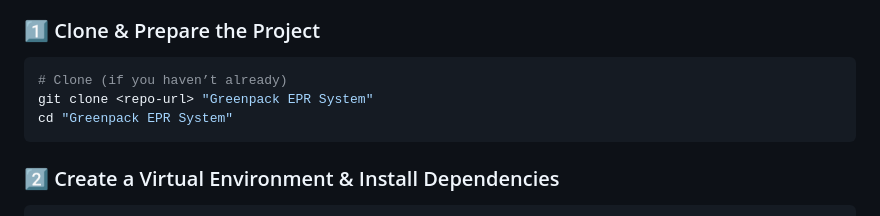
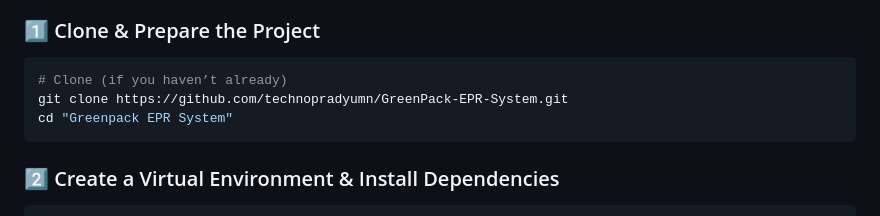
Before and after one commit to technopradyumn/GreenPack-EPR-System, a Markdown page: README.md, the part around the change. GitHub-like rendering.

Commit message:
Update remote repository URL in README.md

````diff
--- a/README.md
+++ b/README.md
@@ -24,7 +24,7 @@
 ### 1️⃣ Clone & Prepare the Project
 ```bash
 # Clone (if you haven’t already)
-git clone <repo‑url> "Greenpack EPR System"
+git clone https://github.com/technopradyumn/GreenPack-EPR-System.git
 cd "Greenpack EPR System"
 ```
 
````
